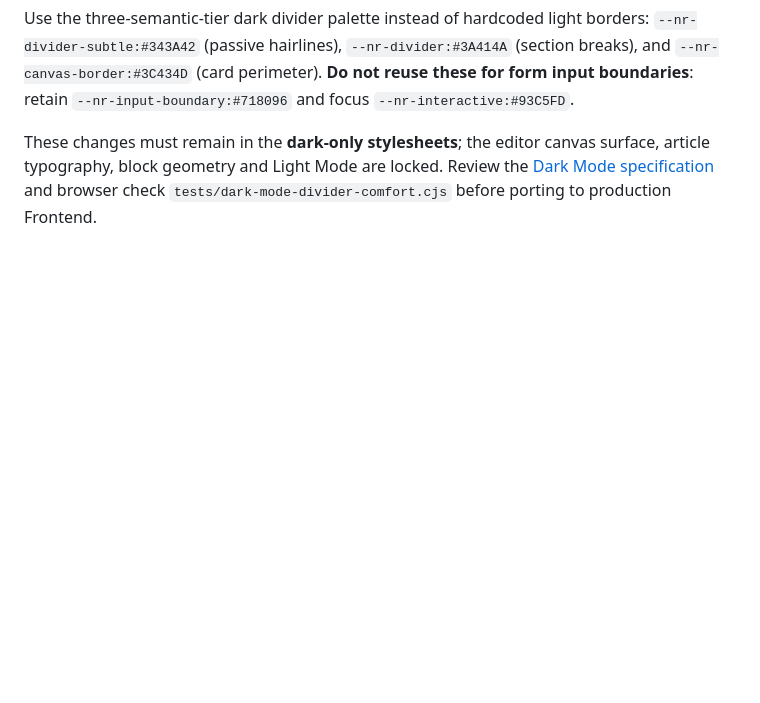
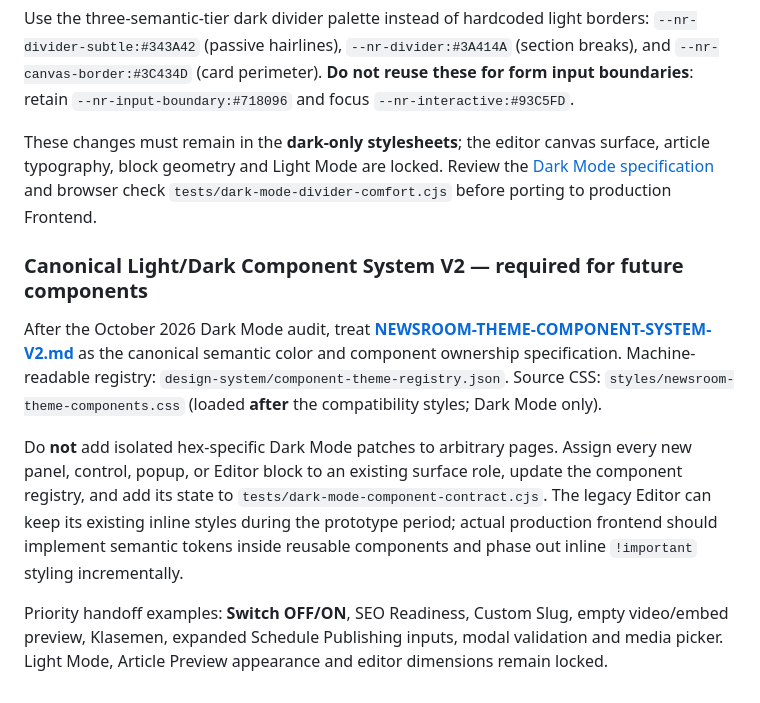
Before and after one commit to aviyansah-kly/newsroom, a Markdown page: docs/FRONTEND_HANDOFF.md, the part around the change. Drawn GitHub-style; blank space fills up the shorter version.

Commit message:
docs(handoff): appoint canonical theme V2 registry and regression requirements

```diff
--- a/docs/FRONTEND_HANDOFF.md
+++ b/docs/FRONTEND_HANDOFF.md
@@ -61,3 +61,12 @@ Theme merupakan **semantic visual layer**, bukan alternative layout. Default exi
 Use the three-semantic-tier dark divider palette instead of hardcoded light borders: `--nr-divider-subtle:#343A42` (passive hairlines), `--nr-divider:#3A414A` (section breaks), and `--nr-canvas-border:#3C434D` (card perimeter). **Do not reuse these for form input boundaries**: retain `--nr-input-boundary:#718096` and focus `--nr-interactive:#93C5FD`.
 
 These changes must remain in the **dark-only stylesheets**; the editor canvas surface, article typography, block geometry and Light Mode are locked. Review the [Dark Mode specification](DARK-MODE-DESIGN-SYSTEM.md#8-dark-mode-editorial-comfort-pass--soft-dividers-october-2026) and browser check `tests/dark-mode-divider-comfort.cjs` before porting to production Frontend.
+
+
+### Canonical Light/Dark Component System V2 — required for future components
+
+After the October 2026 Dark Mode audit, treat **[NEWSROOM-THEME-COMPONENT-SYSTEM-V2.md](NEWSROOM-THEME-COMPONENT-SYSTEM-V2.md)** as the canonical semantic color and component ownership specification. Machine-readable registry: `design-system/component-theme-registry.json`. Source CSS: `styles/newsroom-theme-components.css` (loaded **after** the compatibility styles; Dark Mode only).
+
+Do **not** add isolated hex-specific Dark Mode patches to arbitrary pages. Assign every new panel, control, popup, or Editor block to an existing surface role, update the component registry, and add its state to `tests/dark-mode-component-contract.cjs`. The legacy Editor can keep its existing inline styles during the prototype period; actual production frontend should implement semantic tokens inside reusable components and phase out inline `!important` styling incrementally.
+
+Priority handoff examples: **Switch OFF/ON**, SEO Readiness, Custom Slug, empty video/embed preview, Klasemen, expanded Schedule Publishing inputs, modal validation and media picker. Light Mode, Article Preview appearance and editor dimensions remain locked.
```
